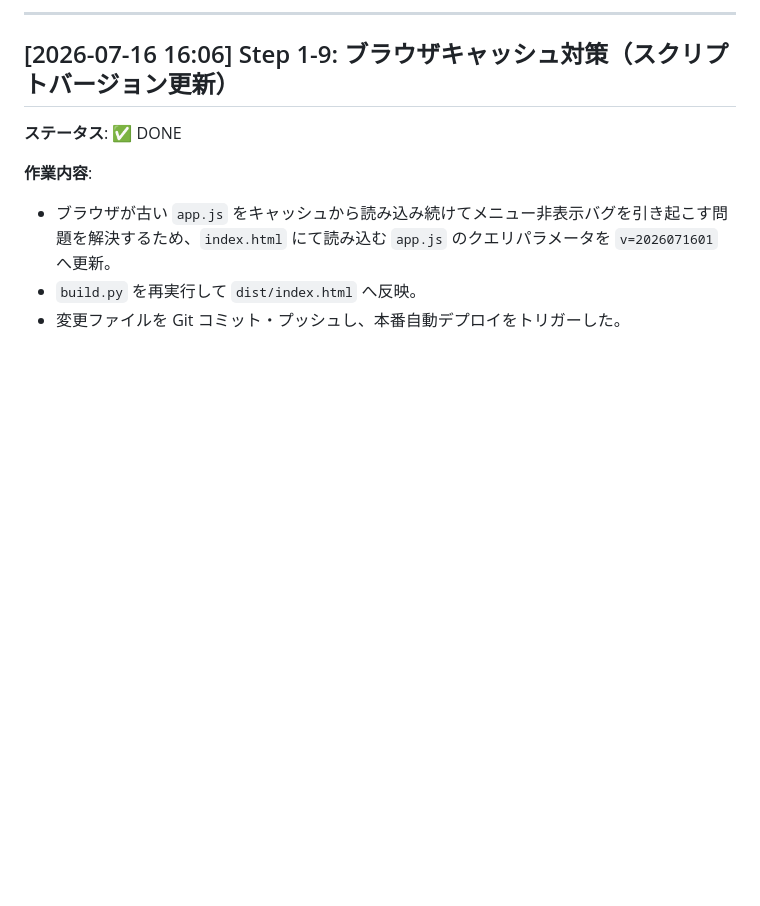
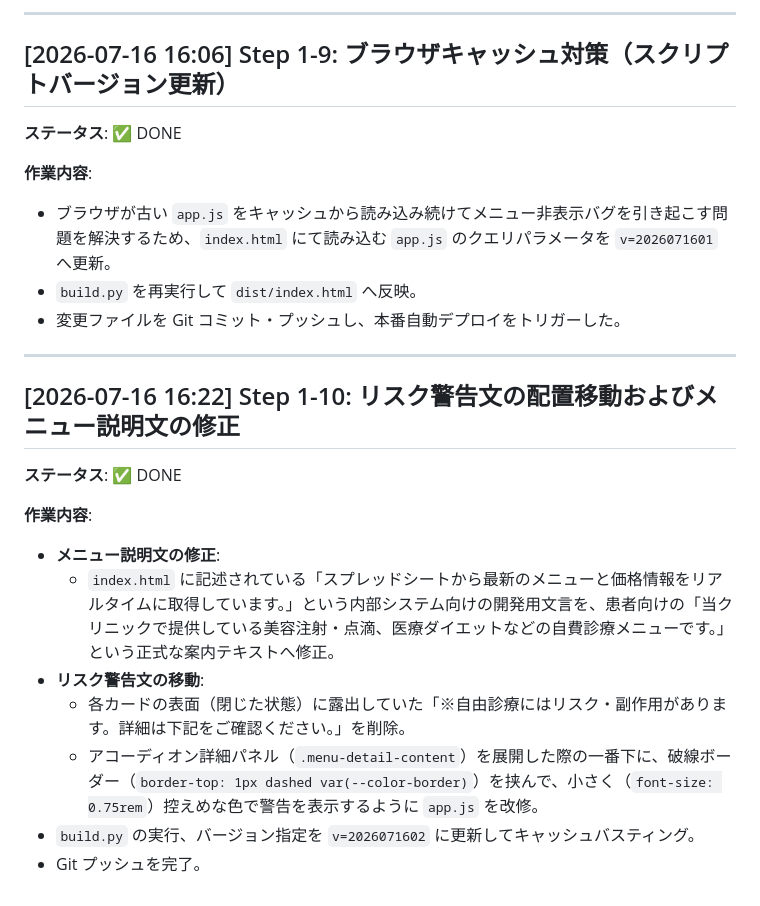
Before and after one commit to ohnishi-med/wellness, a Markdown page: devlog.md, the part around the change. Drawn GitHub-style; blank space fills up the shorter version.

Commit message:
docs: append Step 1-10 risk notice and desc text updates to devlog.md

```diff
--- a/devlog.md
+++ b/devlog.md
@@ -129,3 +129,17 @@
 - ブラウザが古い `app.js` をキャッシュから読み込み続けてメニュー非表示バグを引き起こす問題を解決するため、`index.html` にて読み込む `app.js` のクエリパラメータを `v=2026071601` へ更新。
 - `build.py` を再実行して `dist/index.html` へ反映。
 - 変更ファイルを Git コミット・プッシュし、本番自動デプロイをトリガーした。
+
+---
+
+## [2026-07-16 16:22] Step 1-10: リスク警告文の配置移動およびメニュー説明文の修正
+**ステータス**: ✅ DONE
+
+**作業内容**:
+- **メニュー説明文の修正**:
+  - `index.html` に記述されている「スプレッドシートから最新のメニューと価格情報をリアルタイムに取得しています。」という内部システム向けの開発用文言を、患者向けの「当クリニックで提供している美容注射・点滴、医療ダイエットなどの自費診療メニューです。」という正式な案内テキストへ修正。
+- **リスク警告文の移動**:
+  - 各カードの表面（閉じた状態）に露出していた「※自由診療にはリスク・副作用があります。詳細は下記をご確認ください。」を削除。
+  - アコーディオン詳細パネル（`.menu-detail-content`）を展開した際の一番下に、破線ボーダー（`border-top: 1px dashed var(--color-border)`）を挟んで、小さく（`font-size: 0.75rem`）控えめな色で警告を表示するように `app.js` を改修。
+- `build.py` の実行、バージョン指定を `v=2026071602` に更新してキャッシュバスティング。
+- Git プッシュを完了。
```
